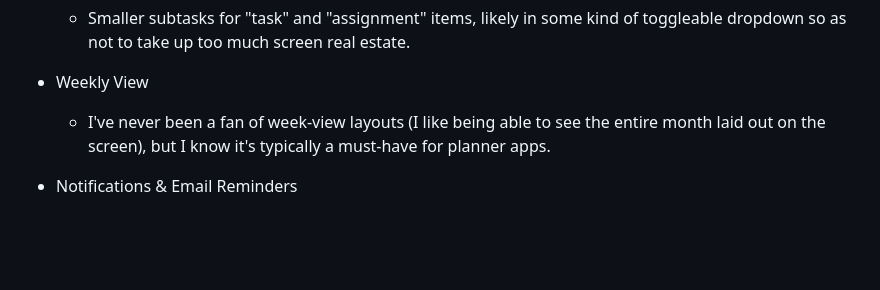
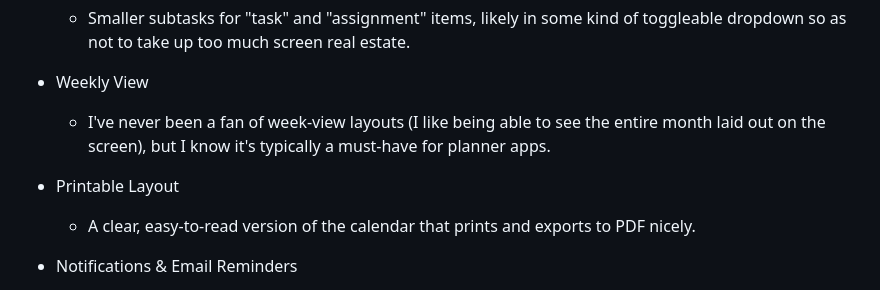
Before and after one commit to a-jones0/clickglance, a Markdown page: README.md, the part around the change. Drawn GitHub-style; blank space fills up the shorter version.

```diff
--- a/README.md
+++ b/README.md
@@ -66,6 +66,9 @@ Although this project is technically complete and I don't have any immediate pla
 * Weekly View
   * I've never been a fan of week-view layouts (I like being able to see the entire month laid out on the screen), but I know it's typically a must-have for planner apps.
 
+* Printable Layout
+  * A clear, easy-to-read version of the calendar that prints and exports to PDF nicely.
+
 * Notifications & Email Reminders
   * On-screen notifications and email summaries for upcoming calendar items. Congratulatory emails for completed items (e.g. "You've completed 7 tasks, 10 assignments, and 2 events so far this month. Congrats!"
 
```
